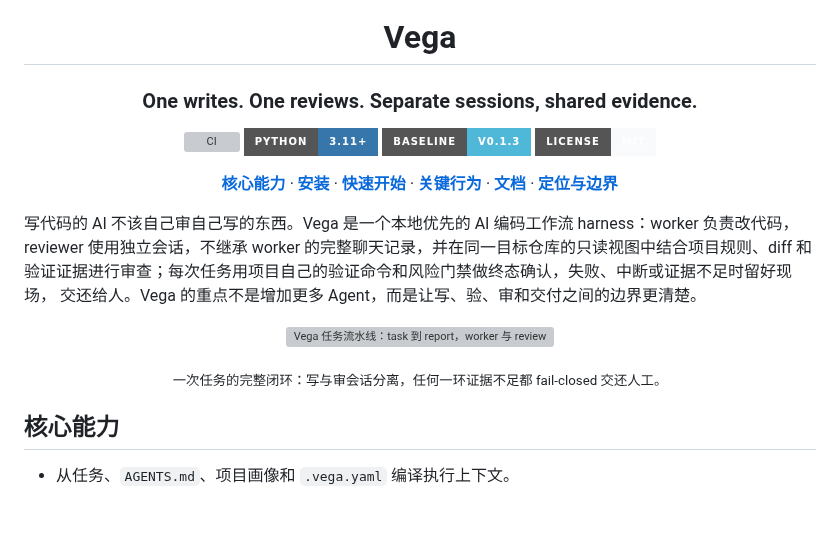
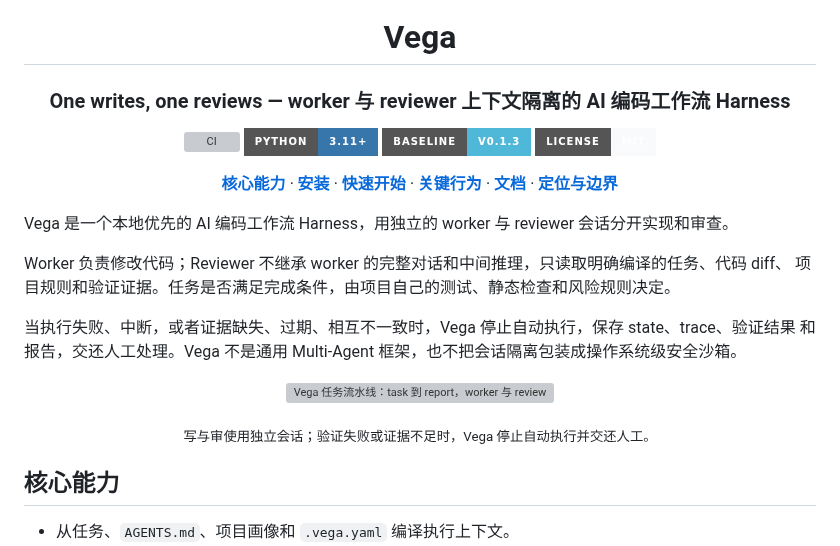
Before and after one commit to aki0225/vegaloom, a Markdown page: README.md, the part around the change. GitHub-like rendering; badges without logos; blank space fills up the shorter version; grey boxes are pictures that could not be loaded.

Commit message:
文档：重写 README 项目介绍

```diff
--- a/README.md
+++ b/README.md
@@ -4,7 +4,7 @@
 
 # Vega
 
-<h3>One writes. One reviews. Separate sessions, shared evidence.</h3>
+<h3>One writes, one reviews — worker 与 reviewer 上下文隔离的 AI 编码工作流 Harness</h3>
 
 <p>
   <a href="https://github.com/aki0225/vegaloom/actions/workflows/ci.yml"><img src="https://img.shields.io/github/actions/workflow/status/aki0225/vegaloom/ci.yml?branch=main&style=for-the-badge&label=CI" alt="CI"></a>
@@ -22,16 +22,19 @@
 
 </div>
 
-写代码的 AI 不该自己审自己写的东西。Vega 是一个本地优先的 AI 编码工作流 harness：worker 负责改代码，
-reviewer 使用独立会话，不继承 worker 的完整聊天记录，并在同一目标仓库的只读视图中结合项目规则、diff
-和验证证据进行审查；每次任务用项目自己的验证命令和风险门禁做终态确认，失败、中断或证据不足时留好现场，
-交还给人。Vega 的重点不是增加更多 Agent，而是让写、验、审和交付之间的边界更清楚。
+Vega 是一个本地优先的 AI 编码工作流 Harness，用独立的 worker 与 reviewer 会话分开实现和审查。
+
+Worker 负责修改代码；Reviewer 不继承 worker 的完整对话和中间推理，只读取明确编译的任务、代码 diff、
+项目规则和验证证据。任务是否满足完成条件，由项目自己的测试、静态检查和风险规则决定。
+
+当执行失败、中断，或者证据缺失、过期、相互不一致时，Vega 停止自动执行，保存 state、trace、验证结果
+和报告，交还人工处理。Vega 不是通用 Multi-Agent 框架，也不把会话隔离包装成操作系统级安全沙箱。
 
 <p align="center">
   <img src="docs/assets/vega-pipeline.svg" width="100%" alt="Vega 任务流水线：task 到 report，worker 与 reviewer 使用独立会话，失败 fail-closed 交还人工">
 </p>
 
-<p align="center"><sub>一次任务的完整闭环：写与审会话分离，任何一环证据不足都 fail-closed 交还人工。</sub></p>
+<p align="center"><sub>写与审使用独立会话；验证失败或证据不足时，Vega 停止自动执行并交还人工。</sub></p>
 
 ## 核心能力
 
```
